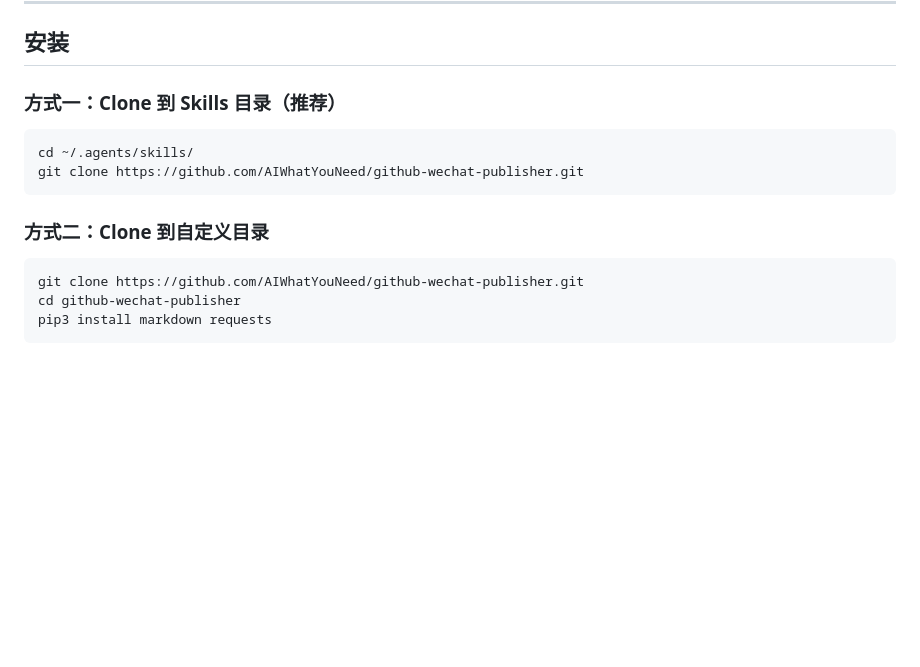
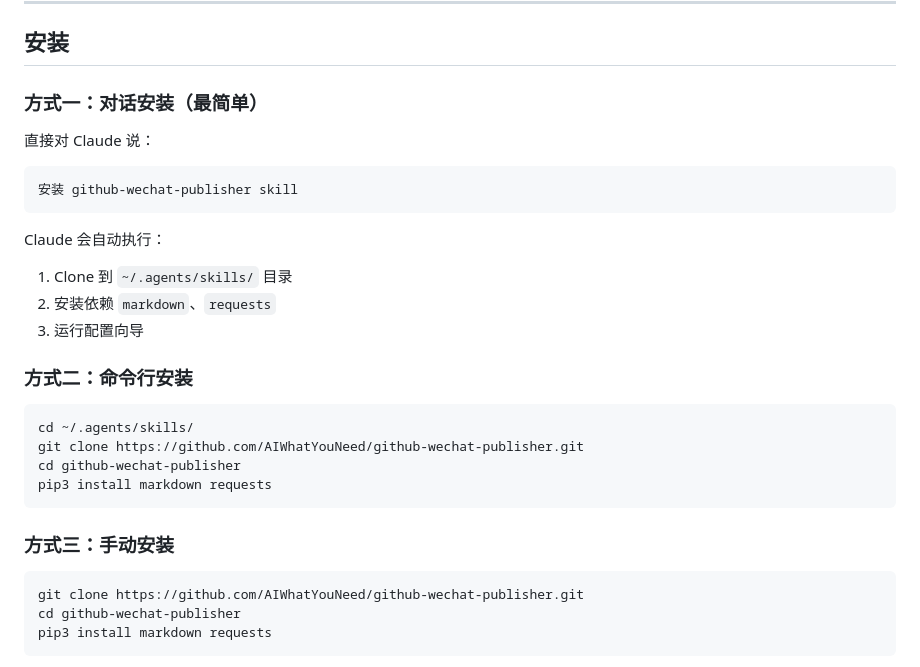
Before and after one commit to AIWhatYouNeed/github-wechat-publisher, a Markdown page: README.md, the part around the change. Rendered like a GitHub page; blank space fills up the shorter version.

Commit message:
docs: 添加对话安装方式说明

````diff
--- a/README.md
+++ b/README.md
@@ -51,14 +51,29 @@
 
 ## 安装
 
-### 方式一：Clone 到 Skills 目录（推荐）
+### 方式一：对话安装（最简单）
+
+直接对 Claude 说：
+
+```
+安装 github-wechat-publisher skill
+```
+
+Claude 会自动执行：
+1. Clone 到 `~/.agents/skills/` 目录
+2. 安装依赖 `markdown`、`requests`
+3. 运行配置向导
+
+### 方式二：命令行安装
 
 ```bash
 cd ~/.agents/skills/
 git clone https://github.com/AIWhatYouNeed/github-wechat-publisher.git
+cd github-wechat-publisher
+pip3 install markdown requests
 ```
 
-### 方式二：Clone 到自定义目录
+### 方式三：手动安装
 
 ```bash
 git clone https://github.com/AIWhatYouNeed/github-wechat-publisher.git
````
